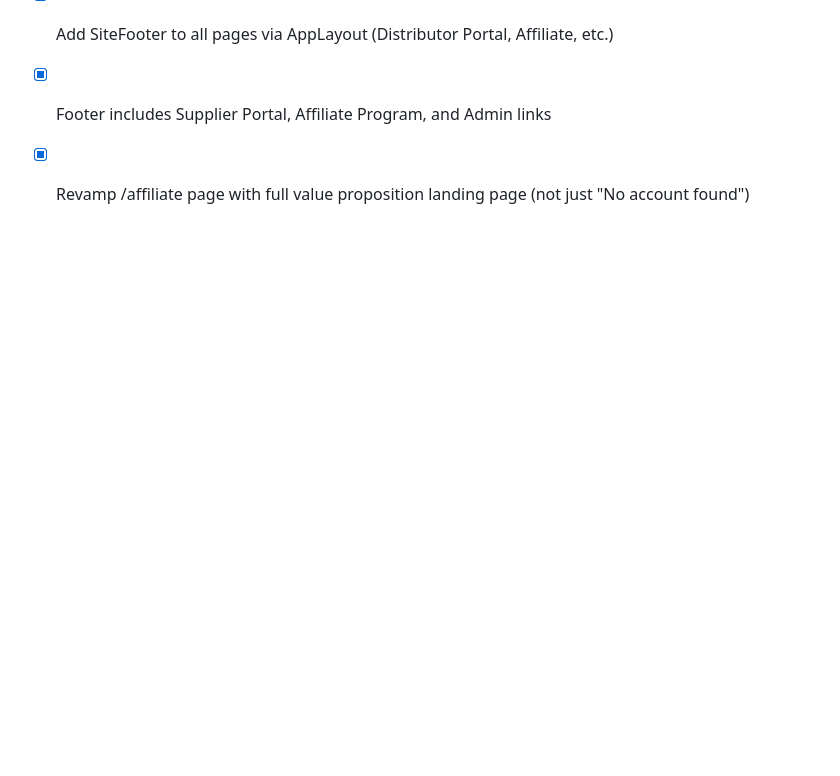
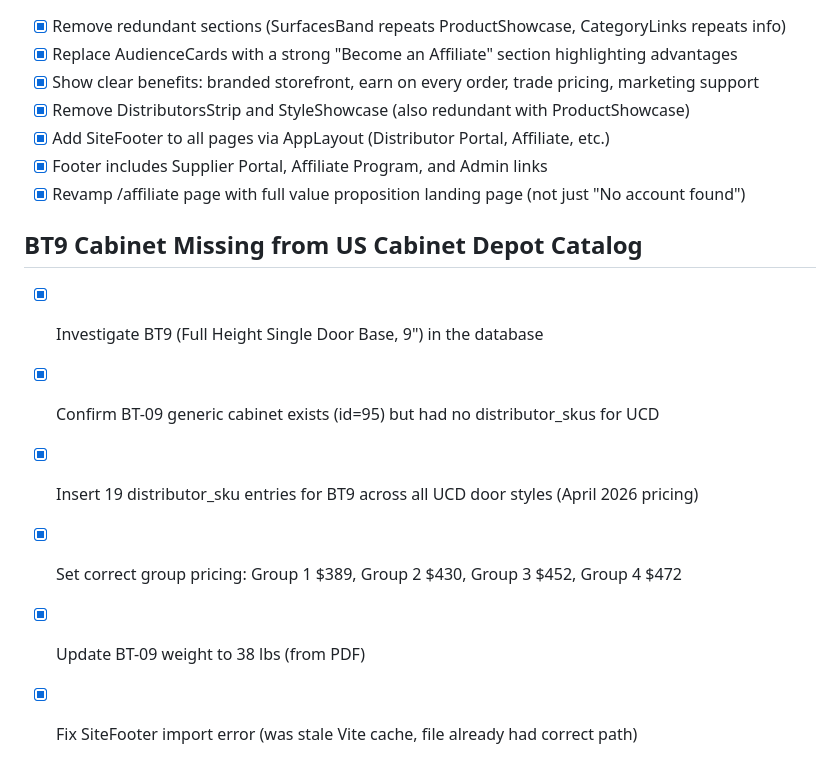
Before and after one commit to 7809tom-sys/cabinet-backend, a Markdown page: todo.md, the part around the change. GitHub-like rendering; blank space fills up the shorter version.

Commit message:
Checkpoint: BT9 cabinet fix: The generic cabinet BT-09 (id=95) existed but had no distributor_skus for US Cabinet Depot. Inserted 19 SKU entries across all UCD door styles with April 2026 pricing from the PDF (Group 1: $389, Group 2: $430, Group 3: $452, Group 4: $472). Updated weight to 38 lbs. Also fixed SiteFooter Vite import error (was stale cache - cleared node_modules/.vite and restarted).

```diff
--- a/todo.md
+++ b/todo.md
@@ -391,3 +391,11 @@
 - [x] Add SiteFooter to all pages via AppLayout (Distributor Portal, Affiliate, etc.)
 - [x] Footer includes Supplier Portal, Affiliate Program, and Admin links
 - [x] Revamp /affiliate page with full value proposition landing page (not just "No account found")
+
+## BT9 Cabinet Missing from US Cabinet Depot Catalog
+- [x] Investigate BT9 (Full Height Single Door Base, 9") in the database
+- [x] Confirm BT-09 generic cabinet exists (id=95) but had no distributor_skus for UCD
+- [x] Insert 19 distributor_sku entries for BT9 across all UCD door styles (April 2026 pricing)
+- [x] Set correct group pricing: Group 1 $389, Group 2 $430, Group 3 $452, Group 4 $472
+- [x] Update BT-09 weight to 38 lbs (from PDF)
+- [x] Fix SiteFooter import error (was stale Vite cache, file already had correct path)
```
